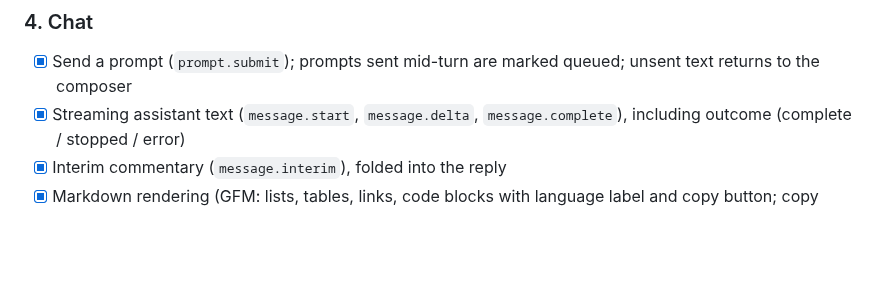
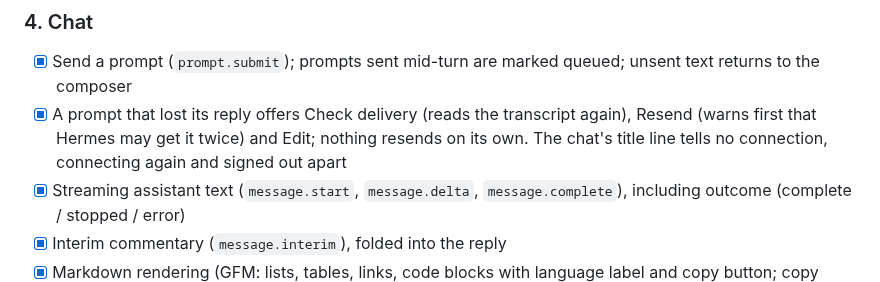
Before and after one commit to Giton22/herald, a Markdown page: docs/ROADMAP.md, the part around the change. GitHub-like rendering; blank space fills up the shorter version.

Commit message:
Note delivery recovery in the roadmap
Co-Authored-By: Claude Opus 5.5 <noreply@anthropic.com>

```diff
--- a/docs/ROADMAP.md
+++ b/docs/ROADMAP.md
@@ -92,6 +92,7 @@ uses. The protocol itself is described in [hermes-protocol-research.md](hermes-p
 
 ### 4. Chat
 - [x] Send a prompt (`prompt.submit`); prompts sent mid-turn are marked queued; unsent text returns to the composer
+- [x] A prompt that lost its reply offers Check delivery (reads the transcript again), Resend (warns first that Hermes may get it twice) and Edit; nothing resends on its own. The chat's title line tells no connection, connecting again and signed out apart
 - [x] Streaming assistant text (`message.start`, `message.delta`, `message.complete`), including outcome (complete / stopped / error)
 - [x] Interim commentary (`message.interim`), folded into the reply
 - [x] Markdown rendering (GFM: lists, tables, links, code blocks with language label and copy button; copy whole reply); only web and mail links open
```
